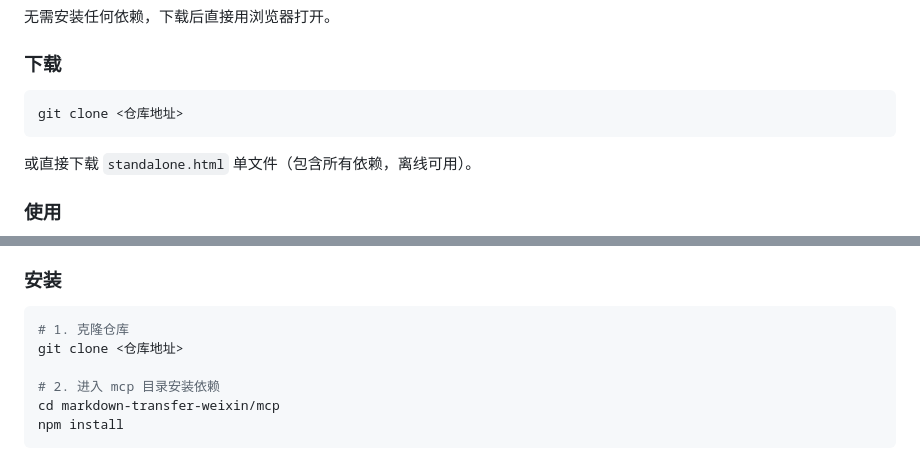
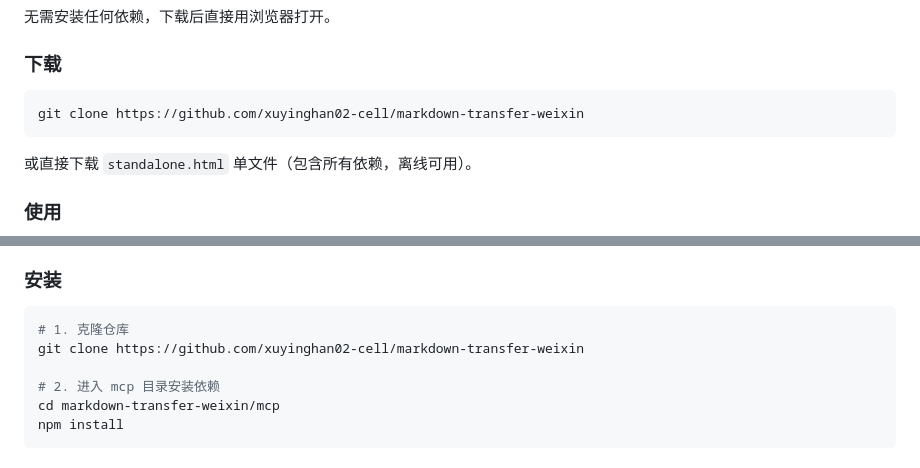
Before and after one commit to xuyinghan02-cell/markdown-transfer-weixin, a Markdown page: README.md, 2 parts joined by grey strips. Drawn GitHub-style.

Commit message:
docs: 补全 README 中的仓库地址
https://claude.ai/code/session_016UomMMLNEkmuWbUMLjSa4c

````diff
--- a/README.md
+++ b/README.md
@@ -13,7 +13,7 @@
 ### 下载
 
 ```bash
-git clone <仓库地址>
+git clone https://github.com/xuyinghan02-cell/markdown-transfer-weixin
 ```
 
 或直接下载 `standalone.html` 单文件（包含所有依赖，离线可用）。
@@ -49,7 +49,7 @@ git clone <仓库地址>
 
 ```bash
 # 1. 克隆仓库
-git clone <仓库地址>
+git clone https://github.com/xuyinghan02-cell/markdown-transfer-weixin
 
 # 2. 进入 mcp 目录安装依赖
 cd markdown-transfer-weixin/mcp
````
